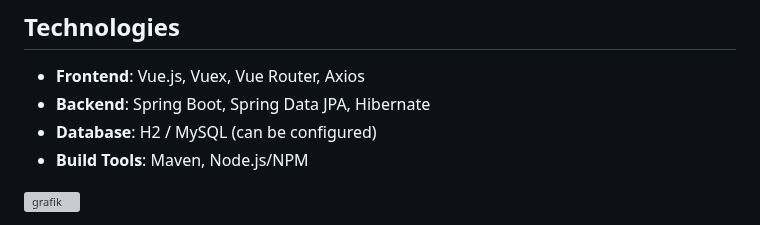
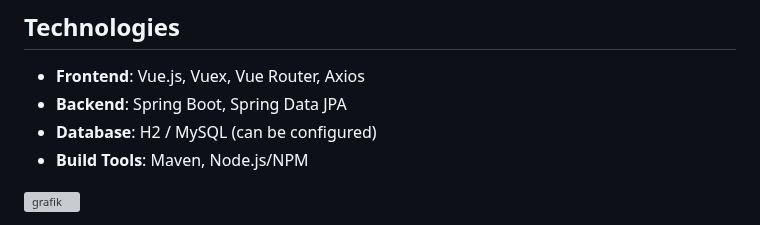
Before and after one commit to L3nnart-crtl/ToDos-Manager, a Markdown page: README.md, the part around the change. Rendered like a GitHub page; grey boxes are pictures that could not be loaded.

```diff
--- a/README.md
+++ b/README.md
@@ -13,7 +13,7 @@ A full-stack ToDo management application built with **Vue.js** for the frontend
 ## Technologies
 
 - **Frontend**: Vue.js, Vuex, Vue Router, Axios
-- **Backend**: Spring Boot, Spring Data JPA, Hibernate
+- **Backend**: Spring Boot, Spring Data JPA
 - **Database**: H2 / MySQL (can be configured)
 - **Build Tools**: Maven, Node.js/NPM
 
```
